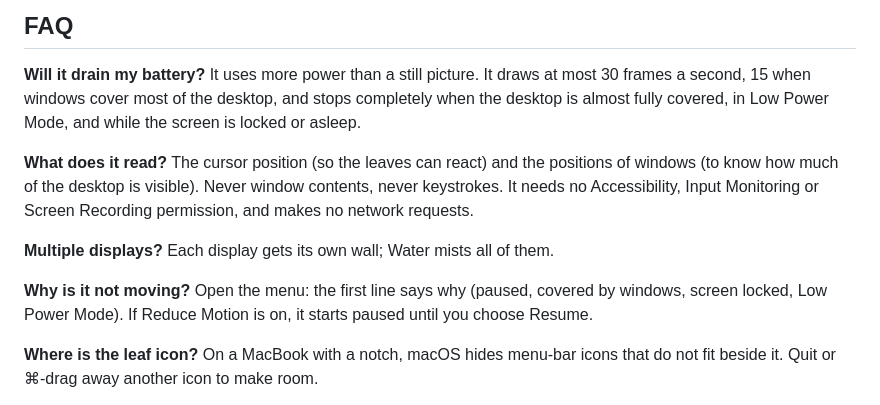
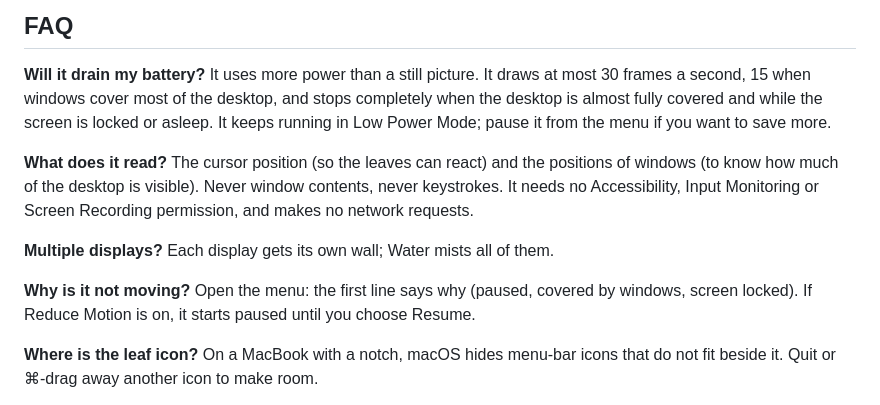
Before and after one commit to Atanusaha143/cefalo-living-wall, a Markdown page: README.md, the part around the change. Rendered like a GitHub page.

Commit message:
Record the acceptance decisions in the spec and README

```diff
--- a/README.md
+++ b/README.md
@@ -47,8 +47,8 @@ picture.
 
 **Will it drain my battery?** It uses more power than a still picture. It draws at most
 30 frames a second, 15 when windows cover most of the desktop, and stops completely when
-the desktop is almost fully covered, in Low Power Mode, and while the screen is locked
-or asleep.
+the desktop is almost fully covered and while the screen is locked or asleep. It keeps
+running in Low Power Mode; pause it from the menu if you want to save more.
 
 **What does it read?** The cursor position (so the leaves can react) and the positions
 of windows (to know how much of the desktop is visible). Never window contents, never
@@ -58,7 +58,7 @@ and makes no network requests.
 **Multiple displays?** Each display gets its own wall; Water mists all of them.
 
 **Why is it not moving?** Open the menu: the first line says why (paused, covered by
-windows, screen locked, Low Power Mode). If Reduce Motion is on, it starts paused until
+windows, screen locked). If Reduce Motion is on, it starts paused until
 you choose Resume.
 
 **Where is the leaf icon?** On a MacBook with a notch, macOS hides menu-bar icons that do
```
Also changed, not shown: 1 other file.
